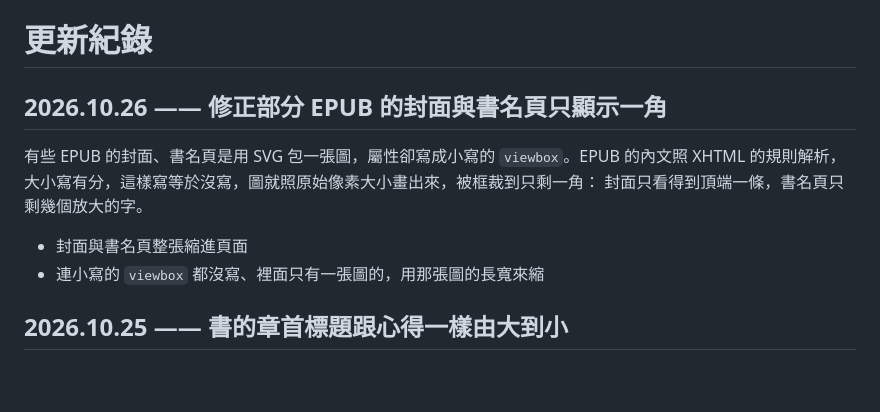
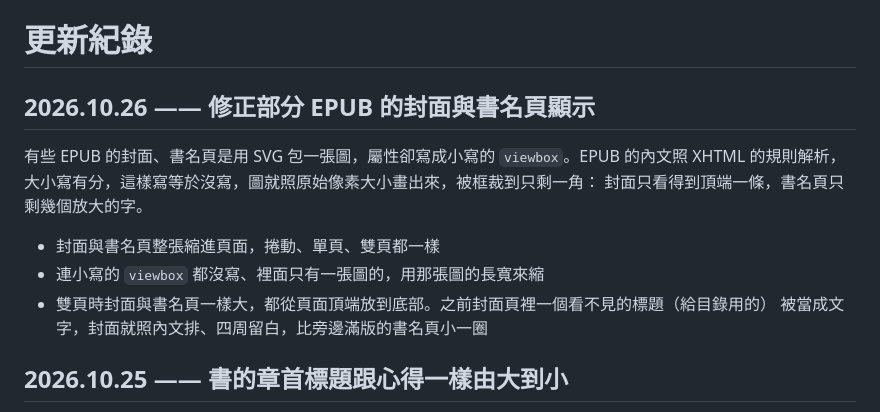
Before and after one commit to ThomasHsieh/MarkdownBrowser, a Markdown page: CHANGELOG.md, the part around the change. GitHub-like rendering; blank space fills up the shorter version.

Commit message:
2026.10.26 重發，補上雙頁封面與書名頁一樣大
Co-Authored-By: Claude Opus 5.5 (1M context) <noreply@anthropic.com>

```diff
--- a/CHANGELOG.md
+++ b/CHANGELOG.md
@@ -1,13 +1,15 @@
 # 更新紀錄
 
-## 2026.10.26 —— 修正部分 EPUB 的封面與書名頁只顯示一角
+## 2026.10.26 —— 修正部分 EPUB 的封面與書名頁顯示
 
 有些 EPUB 的封面、書名頁是用 SVG 包一張圖，屬性卻寫成小寫的 `viewbox`。EPUB 的內文照 XHTML
 的規則解析，大小寫有分，這樣寫等於沒寫，圖就照原始像素大小畫出來，被框裁到只剩一角：
 封面只看得到頂端一條，書名頁只剩幾個放大的字。
 
-- 封面與書名頁整張縮進頁面
+- 封面與書名頁整張縮進頁面，捲動、單頁、雙頁都一樣
 - 連小寫的 `viewbox` 都沒寫、裡面只有一張圖的，用那張圖的長寬來縮
+- 雙頁時封面與書名頁一樣大，都從頁面頂端放到底部。之前封面頁裡一個看不見的標題（給目錄用的）
+  被當成文字，封面就照內文排、四周留白，比旁邊滿版的書名頁小一圈
 
 ## 2026.10.25 —— 書的章首標題跟心得一樣由大到小
 
```
